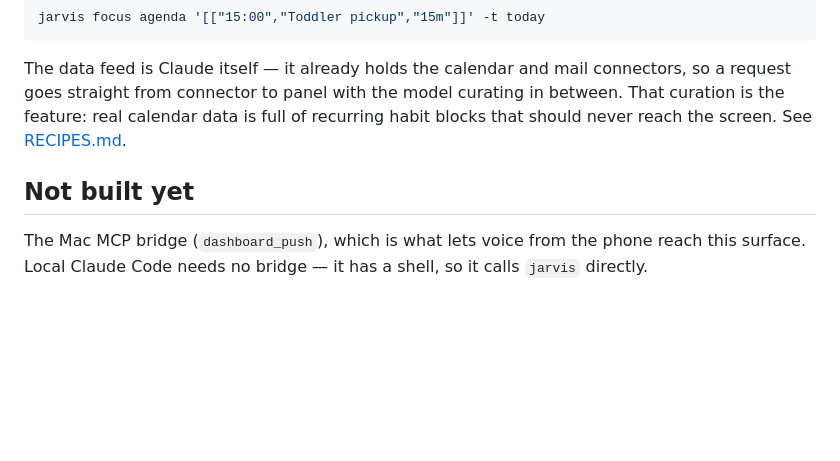
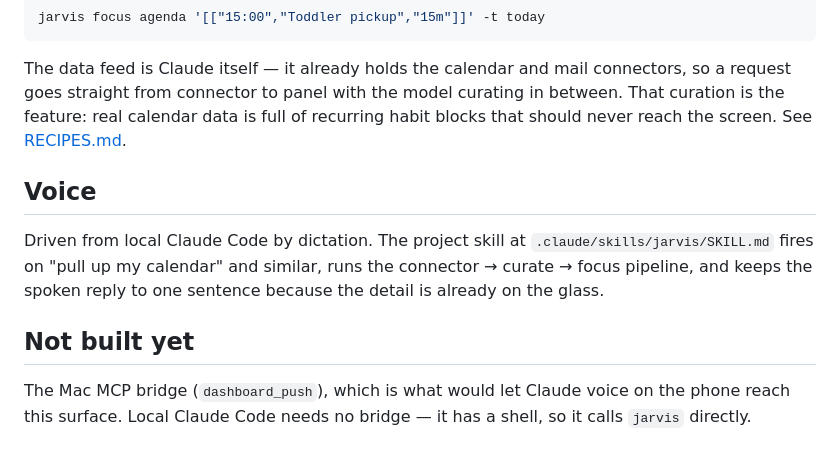
Before and after one commit to CloudDevops/pwa-hello, a Markdown page: jarvis/README.md, the part around the change. GitHub-like rendering; blank space fills up the shorter version.

```diff
--- a/jarvis/README.md
+++ b/jarvis/README.md
@@ -102,8 +102,15 @@ curating in between. That curation is the feature: real calendar data is full
 of recurring habit blocks that should never reach the screen. See
 [RECIPES.md](RECIPES.md).
 
+## Voice
+
+Driven from local Claude Code by dictation. The project skill at
+`.claude/skills/jarvis/SKILL.md` fires on "pull up my calendar" and similar,
+runs the connector → curate → focus pipeline, and keeps the spoken reply to one
+sentence because the detail is already on the glass.
+
 ## Not built yet
 
-The Mac MCP bridge (`dashboard_push`), which is what lets voice from the phone
-reach this surface. Local Claude Code needs no bridge — it has a shell, so it
-calls `jarvis` directly.
+The Mac MCP bridge (`dashboard_push`), which is what would let Claude voice on
+the phone reach this surface. Local Claude Code needs no bridge — it has a
+shell, so it calls `jarvis` directly.
```
Also changed, not shown: jarvis/HANDOFF.md (+24 -14 lines), 1 other file.
